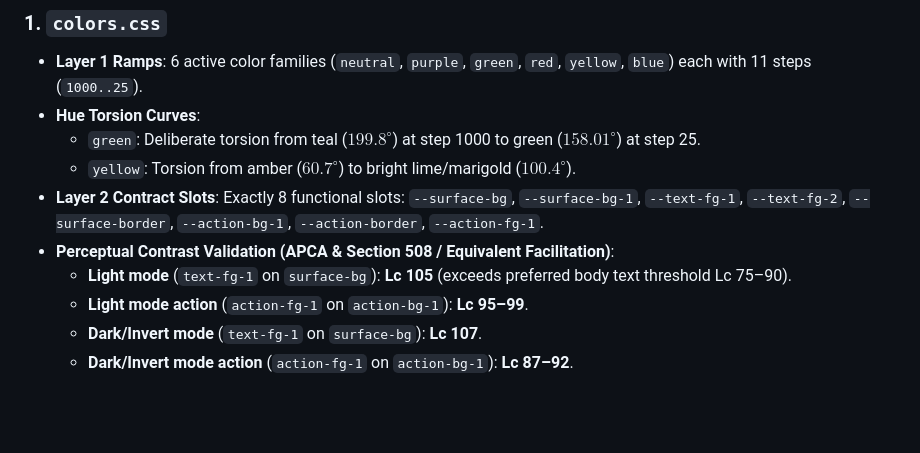
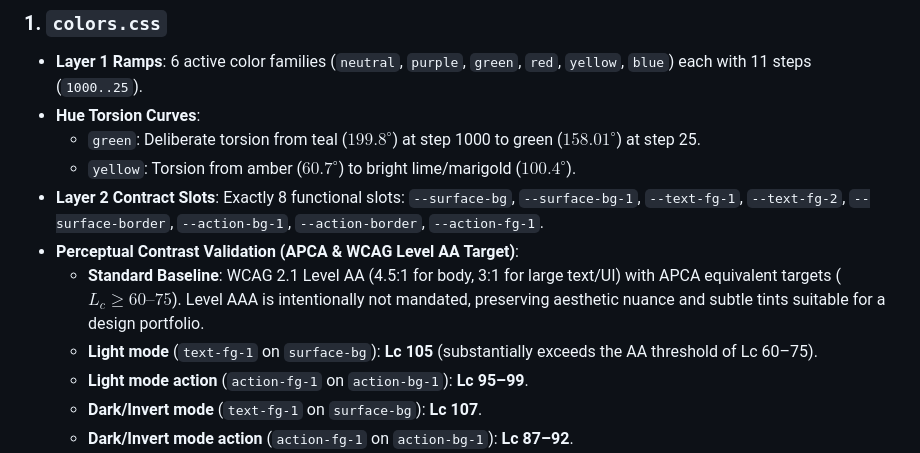
Before and after one commit to andiihei/ahha, a Markdown page: docs/token-audit-and-validation-report.md, the part around the change. GitHub-like rendering; blank space fills up the shorter version.

```diff
--- a/docs/token-audit-and-validation-report.md
+++ b/docs/token-audit-and-validation-report.md
@@ -28,8 +28,9 @@ This report provides the full verification and audit across all 8 core token fil
   - `yellow`: Torsion from amber ($60.7^\circ$) to bright lime/marigold ($100.4^\circ$).
 - **Layer 2 Contract Slots**: Exactly 8 functional slots:
   `--surface-bg`, `--surface-bg-1`, `--text-fg-1`, `--text-fg-2`, `--surface-border`, `--action-bg-1`, `--action-border`, `--action-fg-1`.
-- **Perceptual Contrast Validation (APCA & Section 508 / Equivalent Facilitation)**:
-  - **Light mode** (`text-fg-1` on `surface-bg`): **Lc 105** (exceeds preferred body text threshold Lc 75–90).
+- **Perceptual Contrast Validation (APCA & WCAG Level AA Target)**:
+  - **Standard Baseline**: WCAG 2.1 Level AA (4.5:1 for body, 3:1 for large text/UI) with APCA equivalent targets ($L_c \ge 60\text{--}75$). Level AAA is intentionally not mandated, preserving aesthetic nuance and subtle tints suitable for a design portfolio.
+  - **Light mode** (`text-fg-1` on `surface-bg`): **Lc 105** (substantially exceeds the AA threshold of Lc 60–75).
   - **Light mode action** (`action-fg-1` on `action-bg-1`): **Lc 95–99**.
   - **Dark/Invert mode** (`text-fg-1` on `surface-bg`): **Lc 107**.
   - **Dark/Invert mode action** (`action-fg-1` on `action-bg-1`): **Lc 87–92**.
```
Also changed, not shown: docs/design-decisions-and-principles.md (+3 -2 lines).
